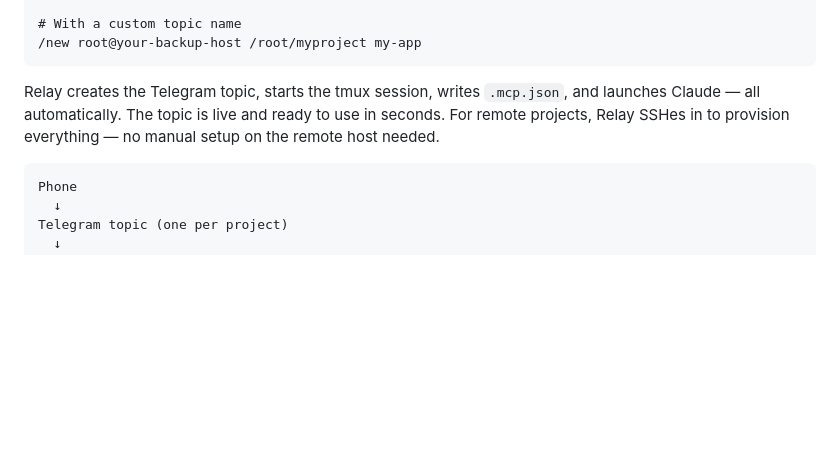
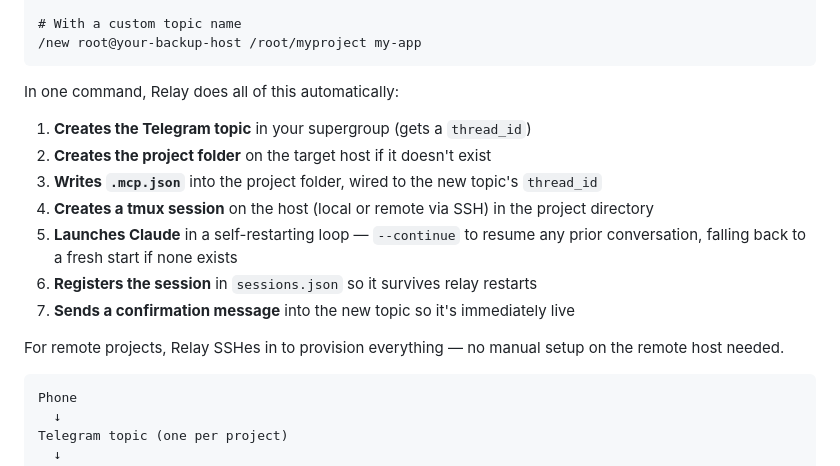
Before and after one commit to shaike1/relay, a Markdown page: README.md, the part around the change. Drawn GitHub-style; blank space fills up the shorter version.

Commit message:
docs: document /new automation steps end-to-end
List all 7 steps /new performs automatically: topic creation,
folder creation, .mcp.json, tmux session, Claude loop, sessions.json
registration, and confirmation message.

Co-Authored-By: Claude Sonnet 4.6 <noreply@anthropic.com>

````diff
--- a/README.md
+++ b/README.md
@@ -30,7 +30,17 @@ To add a new project, send one command in Telegram:
 /new root@your-backup-host /root/myproject my-app
 ```
 
-Relay creates the Telegram topic, starts the tmux session, writes `.mcp.json`, and launches Claude — all automatically. The topic is live and ready to use in seconds. For remote projects, Relay SSHes in to provision everything — no manual setup on the remote host needed.
+In one command, Relay does all of this automatically:
+
+1. **Creates the Telegram topic** in your supergroup (gets a `thread_id`)
+2. **Creates the project folder** on the target host if it doesn't exist
+3. **Writes `.mcp.json`** into the project folder, wired to the new topic's `thread_id`
+4. **Creates a tmux session** on the host (local or remote via SSH) in the project directory
+5. **Launches Claude** in a self-restarting loop — `--continue` to resume any prior conversation, falling back to a fresh start if none exists
+6. **Registers the session** in `sessions.json` so it survives relay restarts
+7. **Sends a confirmation message** into the new topic so it's immediately live
+
+For remote projects, Relay SSHes in to provision everything — no manual setup on the remote host needed.
 
 ```
 Phone
````
